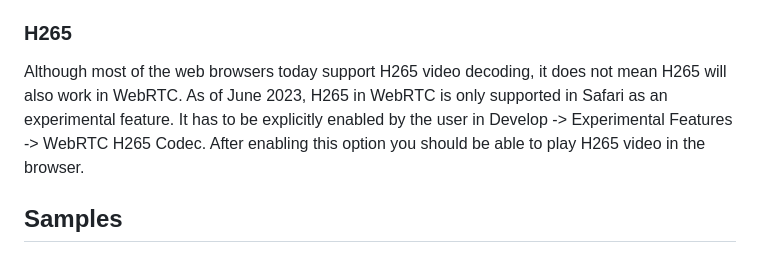
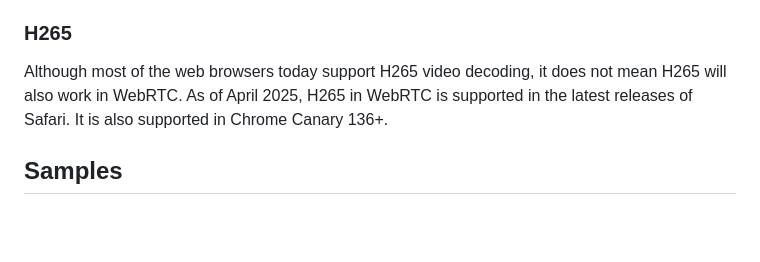
Before and after one commit to jimm98y/SharpRTSPtoWebRTC, a Markdown page: README.md, the part around the change. Drawn GitHub-style; blank space fills up the shorter version.

Commit message:
E Updated ReadMe

```diff
--- a/README.md
+++ b/README.md
@@ -17,9 +17,7 @@ Because no video transcoding is being performed, the web browsers must support d
 This should be supported by the majority of web browsers as it is among the codecs required by WebRTC. There might be an exception for Firefox on Android according to this: https://developer.mozilla.org/en-US/docs/Web/Media/Formats/WebRTC_codecs.
 
 ### H265
-Although most of the web browsers today support H265 video decoding, it does not mean H265 will also work in WebRTC. As of June 2023, H265 in WebRTC is only supported in Safari
-as an experimental feature. It has to be explicitly enabled by the user in Develop -> Experimental Features -> WebRTC H265 Codec. After enabling this option you should be able
-to play H265 video in the browser.
+Although most of the web browsers today support H265 video decoding, it does not mean H265 will also work in WebRTC. As of April 2025, H265 in WebRTC is supported in the latest releases of Safari. It is also supported in Chrome Canary 136+.
 
 ## Samples
 ### RTSPtoWebRTCGateway
```
